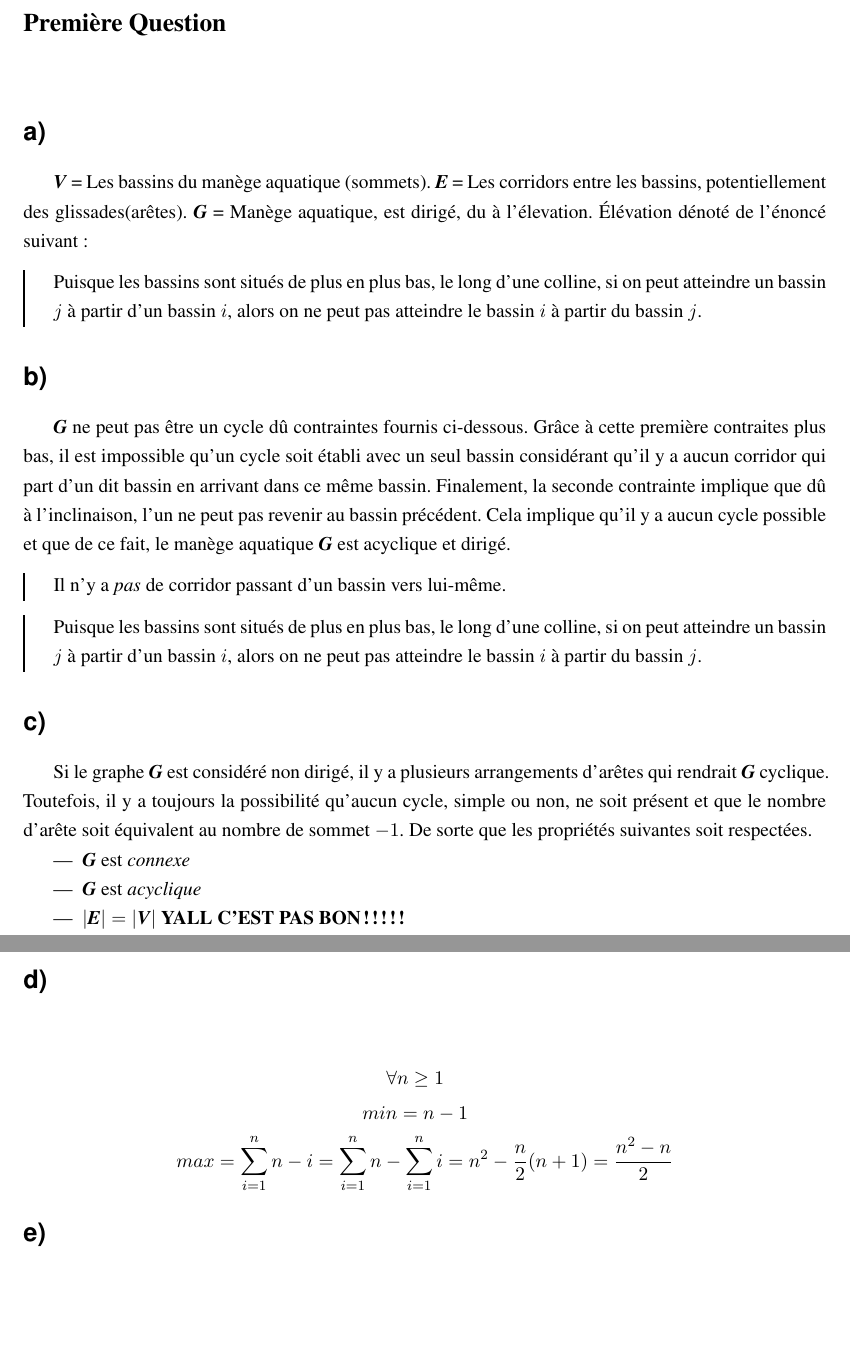
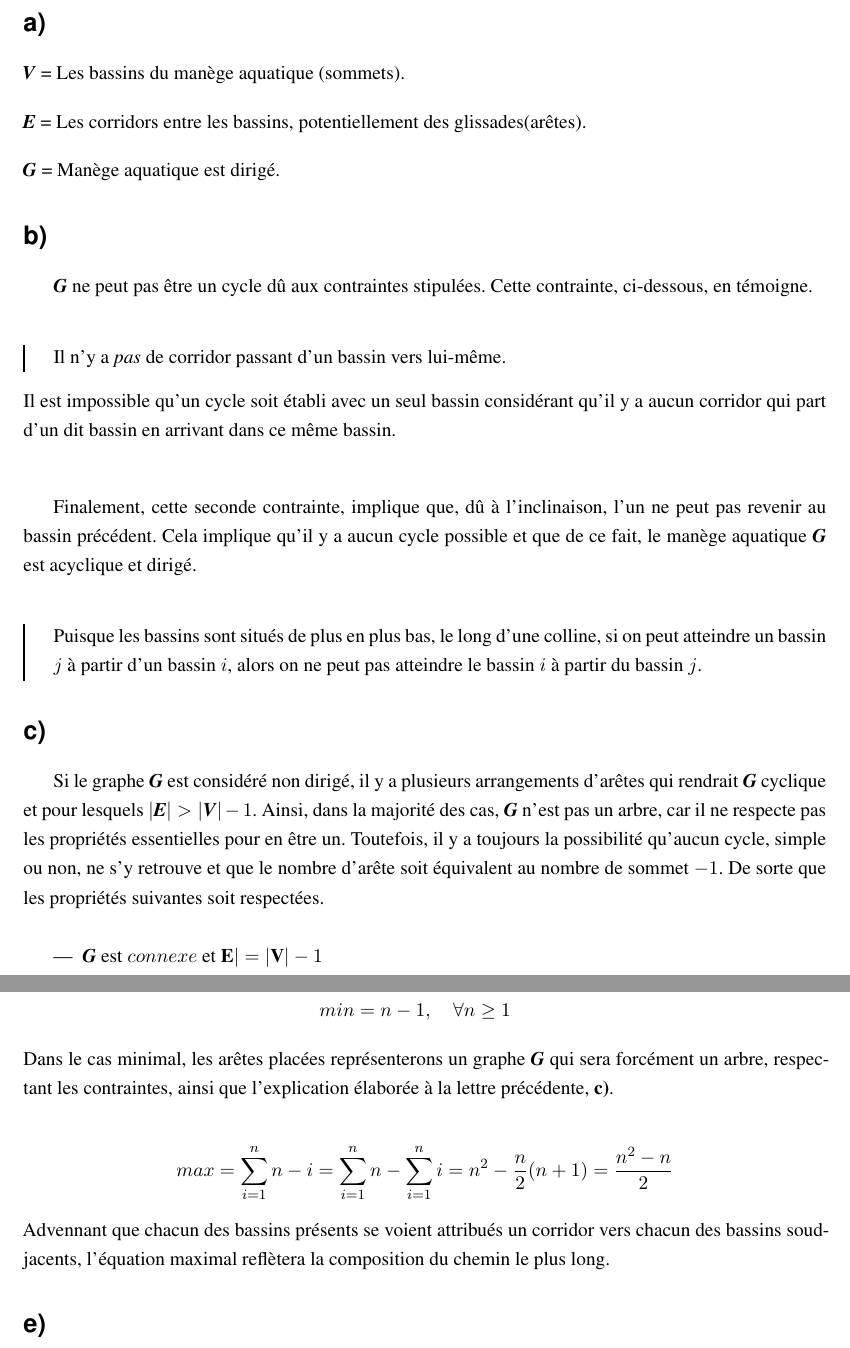
Before and after one commit to luc00110/Session3, a LaTeX book (IFT436/TP3tex/TP3.tex): two parts of pages 2 and 3 of 5 before the commit and two parts of pages 2 and 3 of 7 after it, joined at a grey line, cut at the place of the change, the shorter picture padded with empty space. Compiled offline with LaTeX, dvips and Ghostscript.

Commit message:
Added graphs, nodes examples...
+Graphs
+typos
+new answers
+new Tree format

```diff
--- a/IFT436/TP3tex/TP3.tex
+++ b/IFT436/TP3tex/TP3.tex
@@ -12,6 +12,9 @@
 \usepackage{amsmath}
 \usepackage[french, onelanguage, noend, ruled, vlined]{algorithm2e}
 \usepackage{tikz-qtree}
+\usepackage{fontawesome}
+\usepackage{tikz}
+\usetikzlibrary{automata}
 
 \usepackage[
 breaklinks=true,colorlinks=true,
@@ -137,56 +140,56 @@ Jeudi, 10 octobre 2019
 
 %%%
 }%%%
-\chapter{Première Question}
+\chapter{Question 1}
 \section{a)}
-  \textbf{\textit{V}} = Les bassins du manège aquatique (sommets).
-  \textbf{\textit{E}} = Les corridors entre les bassins, potentiellement des glissades(arêtes).
-  \textbf{\textit{G}} = Manège aquatique, est dirigé, du à l'élevation.
-  Élévation dénoté de l'énoncé suivant:
-  \begin{siderules}
-    Puisque les bassins sont situés de plus en plus bas, le long d'une colline, si on peut atteindre un bassin $j$ à partir d'un bassin $i$, alors on ne peut pas atteindre le bassin $i$ à partir du bassin $j$.
-  \end{siderules}
+  \noindent
+  \textbf{\textit{V}} = Les bassins du manège aquatique (sommets).\\[1em]
+  \textbf{\textit{E}} = Les corridors entre les bassins, potentiellement des glissades(arêtes).\\[1em]
+  \textbf{\textit{G}} = Manège aquatique est dirigé.
 
 
 \section{b)}
-  \textbf{\textit{G}} ne peut pas être un cycle dû contraintes fournis ci-dessous. Grâce à cette première contraites plus bas, il est impossible qu'un cycle soit établi avec un seul bassin considérant qu'il y a aucun corridor qui part d'un dit bassin en arrivant dans ce même bassin. Finalement, la seconde contrainte implique que dû à l'inclinaison, l'un ne peut pas revenir au bassin précédent. Cela implique qu'il y a aucun cycle possible et que de ce fait, le manège aquatique \G{} est acyclique et dirigé.
+  \textbf{\textit{G}} ne peut pas être un cycle dû aux contraintes stipulées. Cette contrainte, ci-dessous, en témoigne.\\
+
   \begin{siderules}
     Il n'y a \textit{pas} de corridor passant d'un bassin vers lui-même.
   \end{siderules}
+
+  \noindent
+  Il est impossible qu'un cycle soit établi avec un seul bassin considérant qu'il y a aucun corridor qui part d'un dit bassin en arrivant dans ce même bassin.\\[1em]
+
+
+  Finalement, cette seconde contrainte, implique que, dû à l'inclinaison, l'un ne peut pas revenir au bassin précédent. Cela implique qu'il y a aucun cycle possible et que de ce fait, le manège aquatique \G{} est acyclique et dirigé.\\
+
   \begin{siderules}
     Puisque les bassins sont situés de plus en plus bas, le long d'une colline, si on peut atteindre un bassin $j$ à partir d'un bassin $i$, alors on ne peut pas atteindre le bassin $i$ à partir du bassin $j$.
   \end{siderules}
 
 
 \section{c)}
-  Si le graphe \G{} est considéré non dirigé, il y a plusieurs arrangements d'arêtes qui rendrait \G{} cyclique. Toutefois, il y a toujours la possibilité qu'aucun cycle, simple ou non, ne soit présent et que le nombre d'arête soit équivalent au nombre de sommet $- 1$. De sorte que les propriétés suivantes soit respectées.
+Si le graphe \G{} est considéré non dirigé, il y a plusieurs arrangements d'arêtes qui rendrait \G{} cyclique et pour lesquels $|\E{}| > |\V{}| - 1$. Ainsi, dans la majorité des cas, \G{} n'est pas un arbre, car il ne respecte pas les propriétés essentielles pour en être un. Toutefois, il y a toujours la possibilité qu'aucun cycle, simple ou non, ne s'y retrouve et que le nombre d'arête soit équivalent au nombre de sommet $- 1$. De sorte que les propriétés suivantes soit respectées.\\
   \begin{itemize}
-    \item \G{} est \textit{connexe}
-    \item \G{} est \textit{acyclique}
-    \item $|\E{}|=|\V{}|$ \textbf{YALL C'EST PAS BON!!!!!}
+    \item\G{} est $connexe$ et $\textbf{E}| = |\textbf{V}| - 1$
   \end{itemize}
 
 \section{d)}
+
+
+
   \begin{gather*}
-    \forall n \geq 1\quad\\
-    min = n-1\quad\\
+    min = n-1,\quad \forall n \geq 1\quad
+  \end{gather*}
+  Dans le cas minimal, les arêtes placées représenterons un graphe \G{} qui sera forcément un arbre, respectant les contraintes, ainsi que l'explication élaborée à la lettre précédente, \textbf{c)}.\\
+  \begin{gather*}
     max = \sum_{i=1}^{n} {n-i}=\sum_{i=1}^{n} {n}-\sum_{i=1}^{n} {i}=n^{2}-\frac{n}{2}(n+1)=\frac{n^{2}-n}{2}
   \end{gather*}
+  Advennant que chacun des bassins présents se voient attribués un corridor vers chacun des bassins soudjacents, l'équation maximal reflètera la composition du chemin le plus long.
 
 \section{e)}
   \textbf{Bassin départ :} De toutes les paires de sommets composants les arêtes, le sommet qui se retrouvera uniquement en index $0$ de la paire, à la gauche, qui est donc toujours le sommet de départ, sera donc considéré comme sommet de départ.\\[1em]
   \textbf{Bassin d'arrivée :} Suivre le même résonnement, mais pour le sommet qui se retrouve toujours en index $1$ de la paire et qui est donc toujours le bassin d'arrivée dans toutes les paires, sera donc considéré comme sommet d'arrivée.
 
 
-  % package algorithm2e:
-  % KwIn, KwOut, KwData, KwResult
-  % KwTo, KwFrom
-  % KwRet, Return
-  % Begin
-  % Repeat
-  % If ElseIf, Else
-  % Switch, Case, Other
-  % For, ForPar, ForEach, ForAll, While
 \section{f)}
   \IncMargin{1em}
   \begin{algorithm}[H]
```
Also changed, not shown: IFT436/TP3tex/TP3.pdf, IFT436/TP3tex/TP3.tex (80 more changed lines), 6 other files.
